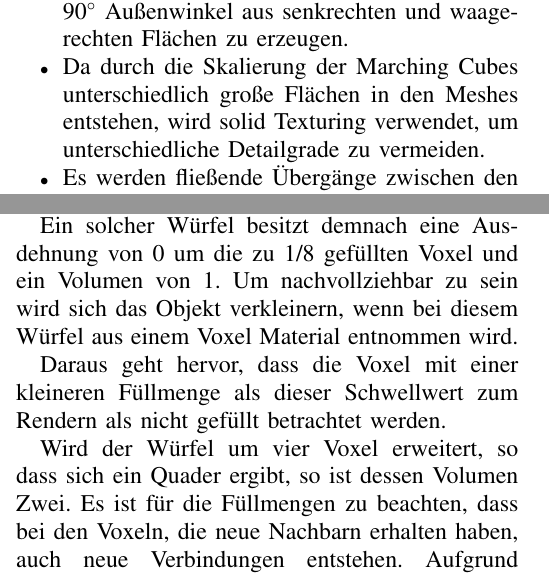
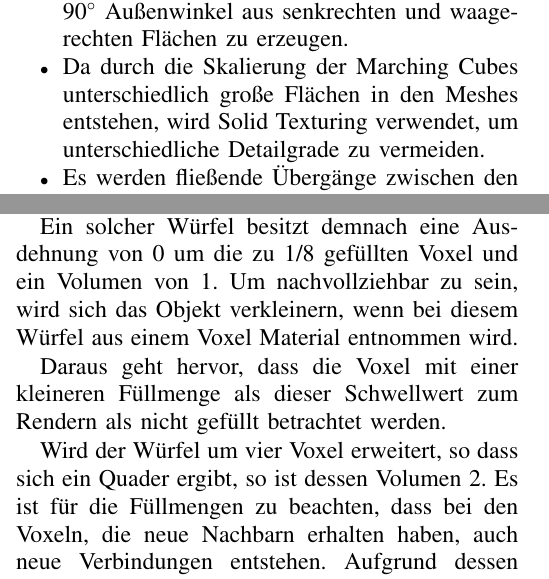
Before and after one commit to MMDaemon/MC_Paper, a LaTeX paper (Paper/article.tex, which reads Paper/sections/implementierungOberflaeche.tex, Paper/sections/zielsetzung.tex): two parts of the columns of pages 2 and 3 of 5, joined at a grey line, cut so that both start at the same text. Compiled offline with pdfLaTeX.

Commit message:
Korrekturlesen

```diff
--- a/Paper/sections/implementierungOberflaeche.tex
+++ b/Paper/sections/implementierungOberflaeche.tex
@@ -20,11 +20,11 @@ Dabei sind die Vertices der Marching Cubes auf ihren Kanten jeweils direkt bei d
 
 Um dieses Volumen aus den Füllmengen der acht Voxel zu generieren, muss jeder Voxel in der beschriebenen Struktur die Füllmenge 1/8 besitzen.
 
-Ein solcher Würfel besitzt demnach eine Ausdehnung von 0 um die zu 1/8 gefüllten Voxel und ein Volumen von 1. Um nachvollziehbar zu sein wird sich das Objekt verkleinern, wenn bei diesem Würfel aus einem Voxel Material entnommen wird.
+Ein solcher Würfel besitzt demnach eine Ausdehnung von 0 um die zu 1/8 gefüllten Voxel und ein Volumen von 1. Um nachvollziehbar zu sein, wird sich das Objekt verkleinern, wenn bei diesem Würfel aus einem Voxel Material entnommen wird.
 
 Daraus geht hervor, dass die Voxel mit einer kleineren Füllmenge als dieser Schwellwert zum Rendern als nicht gefüllt betrachtet werden.
 
-Wird der Würfel um vier Voxel erweitert, so dass sich ein Quader ergibt, so ist dessen Volumen Zwei. Es ist für die Füllmengen zu beachten, dass bei den Voxeln, die neue Nachbarn erhalten haben, auch neue Verbindungen entstehen. Aufgrund dessen wird der Schwellwert in Abhängigkeit der Menge gefüllter Nachbarn gesetzt, die innerhalb eines jeden Voxels vermerkt sind. (Siehe Abschnitt \ref{sec:aufbauVoxelstruktur})
+Wird der Würfel um vier Voxel erweitert, so dass sich ein Quader ergibt, so ist dessen Volumen 2. Es ist für die Füllmengen zu beachten, dass bei den Voxeln, die neue Nachbarn erhalten haben, auch neue Verbindungen entstehen. Aufgrund dessen wird der Schwellwert in Abhängigkeit der Menge gefüllter Nachbarn gesetzt, die innerhalb eines jeden Voxels vermerkt sind. (Siehe Abschnitt \ref{sec:aufbauVoxelstruktur})
 \\
 
 Die Formel zur Bildung der Schwellwerte ist
--- a/Paper/sections/zielsetzung.tex
+++ b/Paper/sections/zielsetzung.tex
@@ -9,7 +9,7 @@ Das Ziel dieser Arbeit ist eine Methode zu zeigen, die den Marching Cubes Algori
 \item Es wird pro Achter-Tupel (siehe \ref{subsec:marchingCubes}) ein Mesh erzeugt. Hierbei haben die einzelnen Voxel nur Zugriff auf die ihnen zugewiesenen Informationen und keine Referenzen oder Zugriffe auf andere Voxel, wie beispielsweise ihre sechs direkten Nachbarn.
 \item Die Größe der Meshes wird sich anhand der Füllmenge innerhalb eines Voxels verändern und nachvollziehbar sein. Nachvollziehbar bedeutet in diesem Zusammenhang, dass bei mehr Füllmenge ein größerer Mesh entsteht und umgekehrt. Es ist in diesem Fall keine Anforderung, dass die Ausdehnung volumetrisch korrekt ist.
 \item Es ist möglich ein Objekt zu erzeugen, das nur aus waagerechten und senkrechten Flächen besteht. Daraus geht hervor, dass es möglich ist 90$^\circ$ Außenwinkel aus senkrechten und waagerechten Flächen zu erzeugen.
-\item Da durch die Skalierung der Marching Cubes unterschiedlich große Flächen in den Meshes entstehen, wird solid Texturing verwendet, um unterschiedliche Detailgrade zu vermeiden.
+\item Da durch die Skalierung der Marching Cubes unterschiedlich große Flächen in den Meshes entstehen, wird Solid Texturing verwendet, um unterschiedliche Detailgrade zu vermeiden.
 \item Es werden fließende Übergänge zwischen den Texturen der verschiedenen Materialien gerendert. Dabei werden ebenfalls nur die Daten der acht Voxel verwendet, die zum Finden der Marching Cubes Variante in der Lookup-Table benötigt werden.
 \item Die Füllmenge eines Voxels beeinflusst auch, wie das Material des Voxels im Verhältnis zu den Materialien der Nachbarn in den Texturübergängen gemischt wird.
 \end{itemize}
```
Also changed, not shown: Paper/sections/ausblick.tex (+1 -1 lines), Paper/sections/implementierungTexturierung.tex (+1 -1 lines), Paper/sections/implementierungOberflaeche.tex (6 more changed lines).
